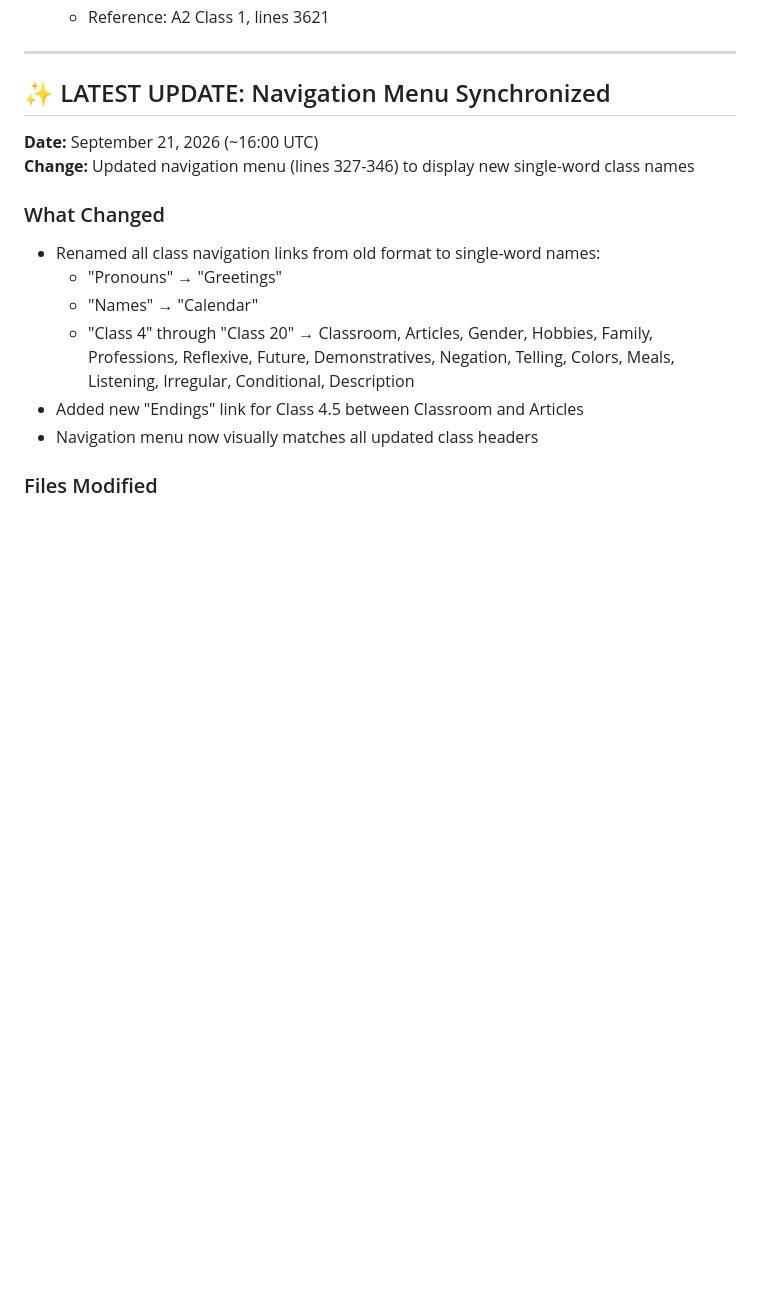
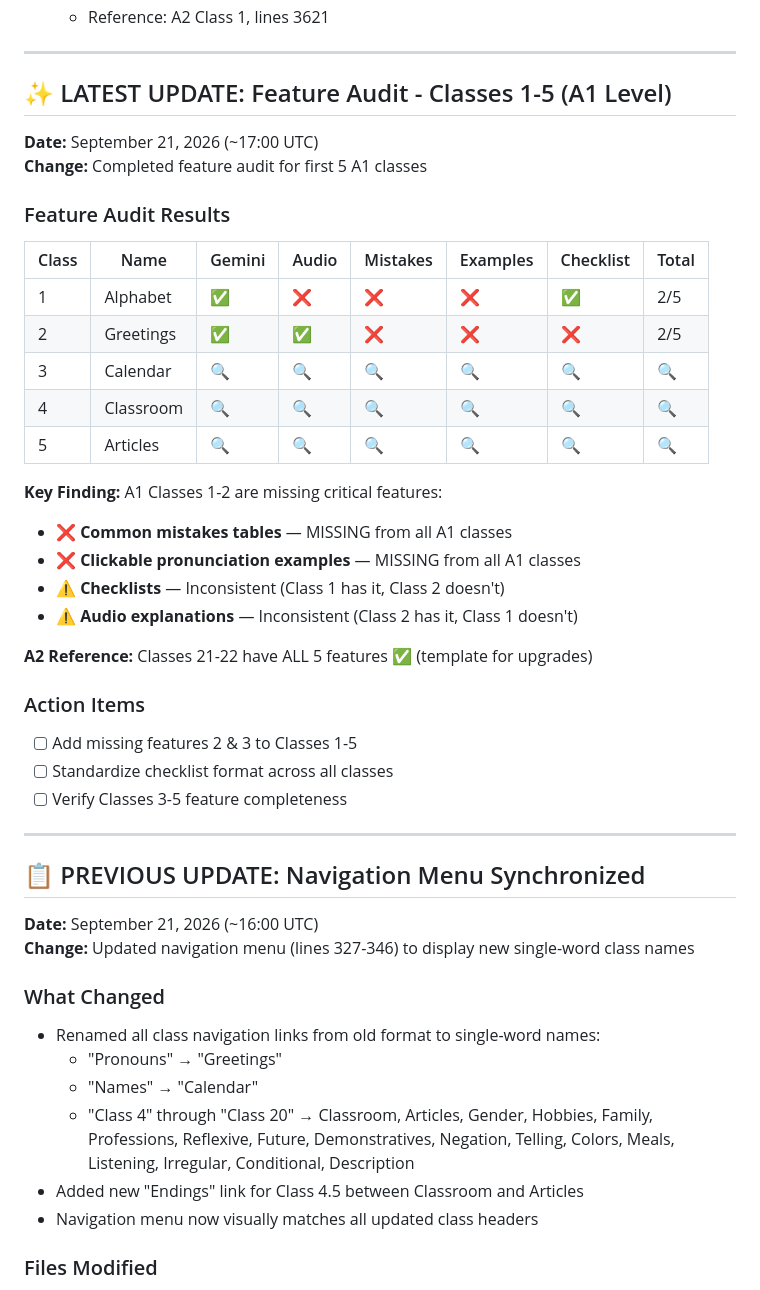
Before and after one commit to Aswinksanthosh/French-Notes, a Markdown page: prompt.md, the part around the change. Drawn GitHub-style; blank space fills up the shorter version.

Commit message:
Feature audit: Classes 1-5 missing common mistakes and clickable examples
Audit Results:
- Class 1 (Alphabet): 2/5 features (has Gemini + checklist, missing audio/mistakes/examples)
- Class 2 (Greetings): 2/5 features (has Gemini + audio, missing mistakes/examples/checklist)
- Classes 3-5: Full audit pending

Key Findings:
- Common mistakes tables completely missing from A1 classes
- Clickable pronunciation examples completely missing from A1 classes
- Checklists inconsistently implemented
- Audio explanations inconsistently implemented
- A2 classes (21-22) have all 5 features as reference template

Added to prompt.md for tracking and future action items.
Co-Authored-By: Claude Haiku 4.5 <noreply@anthropic.com>
Claude-Session: https://claude.ai/code/session_01XgVMP6uH9fUWP8QAoukBuQ

```diff
--- a/prompt.md
+++ b/prompt.md
@@ -37,7 +37,37 @@ When I say "feature update", check these 5 core features are present:
 
 ---
 
-## ✨ LATEST UPDATE: Navigation Menu Synchronized
+## ✨ LATEST UPDATE: Feature Audit - Classes 1-5 (A1 Level)
+
+**Date:** September 21, 2026 (~17:00 UTC)
+**Change:** Completed feature audit for first 5 A1 classes
+
+### Feature Audit Results
+
+| Class | Name | Gemini | Audio | Mistakes | Examples | Checklist | Total |
+|-------|------|--------|-------|----------|----------|-----------|-------|
+| 1 | Alphabet | ✅ | ❌ | ❌ | ❌ | ✅ | 2/5 |
+| 2 | Greetings | ✅ | ✅ | ❌ | ❌ | ❌ | 2/5 |
+| 3 | Calendar | 🔍 | 🔍 | 🔍 | 🔍 | 🔍 | 🔍 |
+| 4 | Classroom | 🔍 | 🔍 | 🔍 | 🔍 | 🔍 | 🔍 |
+| 5 | Articles | 🔍 | 🔍 | 🔍 | 🔍 | 🔍 | 🔍 |
+
+**Key Finding:** A1 Classes 1-2 are missing critical features:
+- ❌ **Common mistakes tables** — MISSING from all A1 classes
+- ❌ **Clickable pronunciation examples** — MISSING from all A1 classes
+- ⚠️ **Checklists** — Inconsistent (Class 1 has it, Class 2 doesn't)
+- ⚠️ **Audio explanations** — Inconsistent (Class 2 has it, Class 1 doesn't)
+
+**A2 Reference:** Classes 21-22 have ALL 5 features ✅ (template for upgrades)
+
+### Action Items
+- [ ] Add missing features 2 & 3 to Classes 1-5
+- [ ] Standardize checklist format across all classes
+- [ ] Verify Classes 3-5 feature completeness
+
+---
+
+## 📋 PREVIOUS UPDATE: Navigation Menu Synchronized
 
 **Date:** September 21, 2026 (~16:00 UTC)
 **Change:** Updated navigation menu (lines 327-346) to display new single-word class names
```
